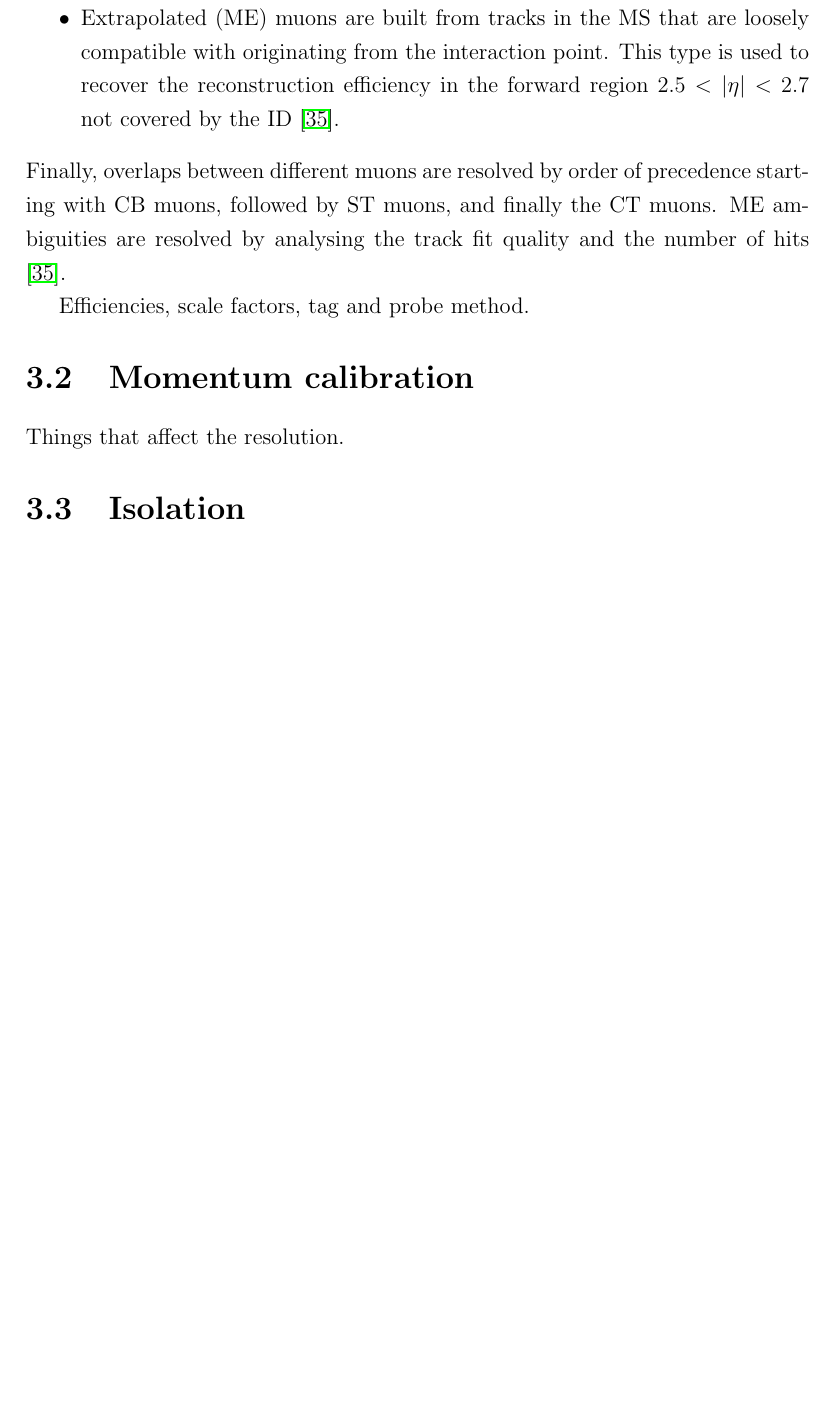
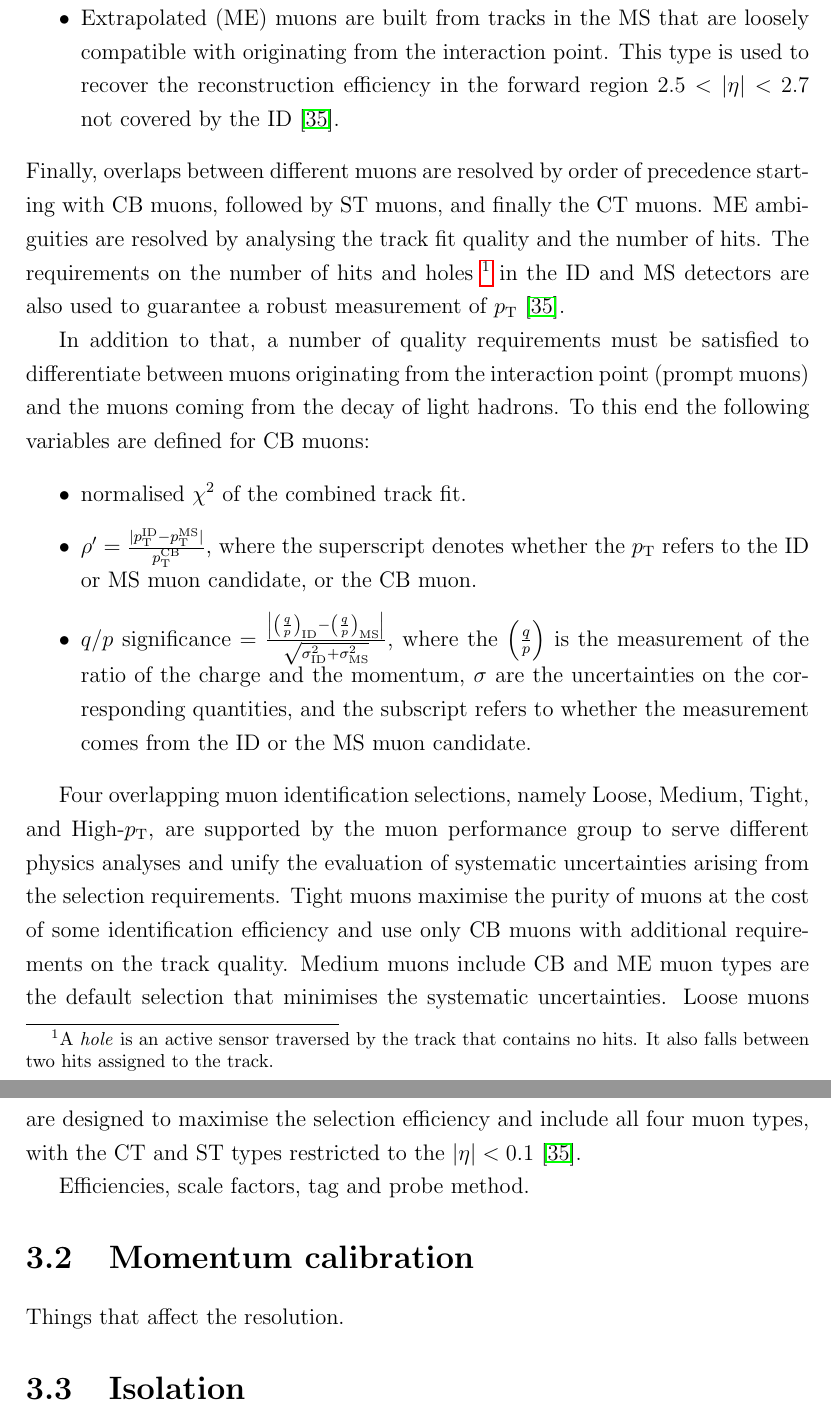
Before and after one commit to mzgubic/thesis, a LaTeX thesis (Hmumu.tex, which reads chapters/muons.tex): part of page 34 of 39 before the commit and two parts of pages 34 and 35 of 40 after it, the two joined at a grey line, cut so that both start at the same text, the shorter picture padded with empty space. Compiled offline with pdfLaTeX.

Commit message:
add muon reco and id working points

```diff
--- a/chapters/muons.tex
+++ b/chapters/muons.tex
@@ -96,7 +96,43 @@ forward region $2.5 < |\eta| < 2.7$ not covered by the ID \cite{Aad:2016jkr}.
 Finally, overlaps between different muons are resolved by order of
 precedence starting with CB muons, followed by ST muons, and
 finally the CT muons. ME ambiguities are resolved by analysing the
-track fit quality and the number of hits \cite{Aad:2016jkr}.
+track fit quality and the number of hits.
+The requirements on the number of hits and holes
+\footnote{A \textit{hole} is an active sensor traversed by the
+track that contains no hits. It also falls between two hits assigned to the track.}
+in the ID and MS detectors are also used to guarantee a robust
+measurement of $\pt$ \cite{Aad:2016jkr}.
+
+In addition to that, a number of quality requirements must be
+satisfied to differentiate between muons originating from the
+interaction point (prompt muons) and the muons coming from the
+decay of light hadrons. To this end the following variables are
+defined for CB muons:
+\begin{itemize}
+\item normalised $\chi^2$ of the combined track fit.
+\item $\rho' = \frac{|\pt^{\text{ID}} - \pt^{\text{MS}}|}{\pt^{\text{CB}}}$,
+where the superscript denotes whether the $\pt$ refers to the
+ID or MS muon candidate, or the CB muon.
+\item $q/p$ significance $ = \frac{\left|\left(\frac{q}{p}\right)_\text{ID}
+- \left(\frac{q}{p}\right)_\text{MS}\right|}
+{\sqrt{\sigma^2_\text{ID} + \sigma^2_\text{MS}}}$,
+where the $\left(\frac{q}{p}\right)$ is the measurement of the ratio of
+the charge and the momentum, $\sigma$ are the uncertainties on
+the corresponding quantities, and the subscript refers to whether
+the measurement comes from the ID or the MS muon candidate.
+\end{itemize}
+
+Four overlapping muon identification selections, namely Loose, Medium, Tight,
+and High-$\pt$, are supported by the muon performance group to
+serve different physics analyses and unify the evaluation of
+systematic uncertainties arising from the selection requirements.
+Tight muons maximise the purity of muons at the cost of some
+identification efficiency and use only CB muons with additional
+requirements on the track quality. Medium muons include CB and ME
+muon types are the default selection that minimises the systematic
+uncertainties. Loose muons are designed to maximise the selection
+efficiency and include all four muon types, with the CT and ST types
+restricted to the $|\eta| < 0.1$ \cite{Aad:2016jkr}.
 
 Efficiencies, scale factors, tag and probe method.
 
```
